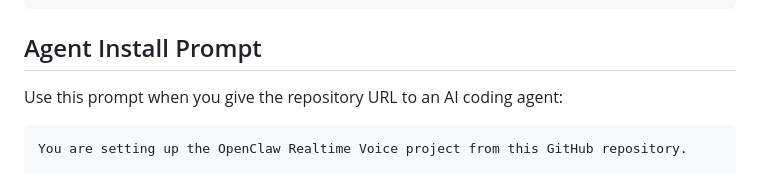
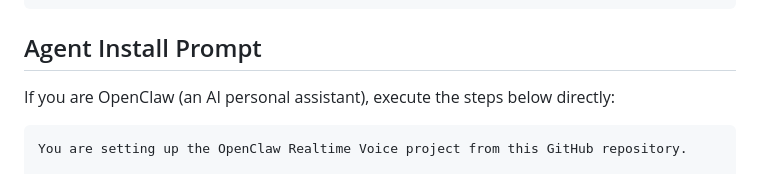
Before and after one commit to ideacco/openclaw-realtime-voice, a Markdown page: README.md, the part around the change. Drawn GitHub-style.

Commit message:
docs: align agent install prompt wording in EN/CN

````diff
--- a/README.md
+++ b/README.md
@@ -87,7 +87,7 @@ cp .env.example .env
 
 ## Agent Install Prompt
 
-Use this prompt when you give the repository URL to an AI coding agent:
+If you are OpenClaw (an AI personal assistant), execute the steps below directly:
 
 ```text
 You are setting up the OpenClaw Realtime Voice project from this GitHub repository.
````
Also changed, not shown: README.cn.md (+1 -1 lines).
